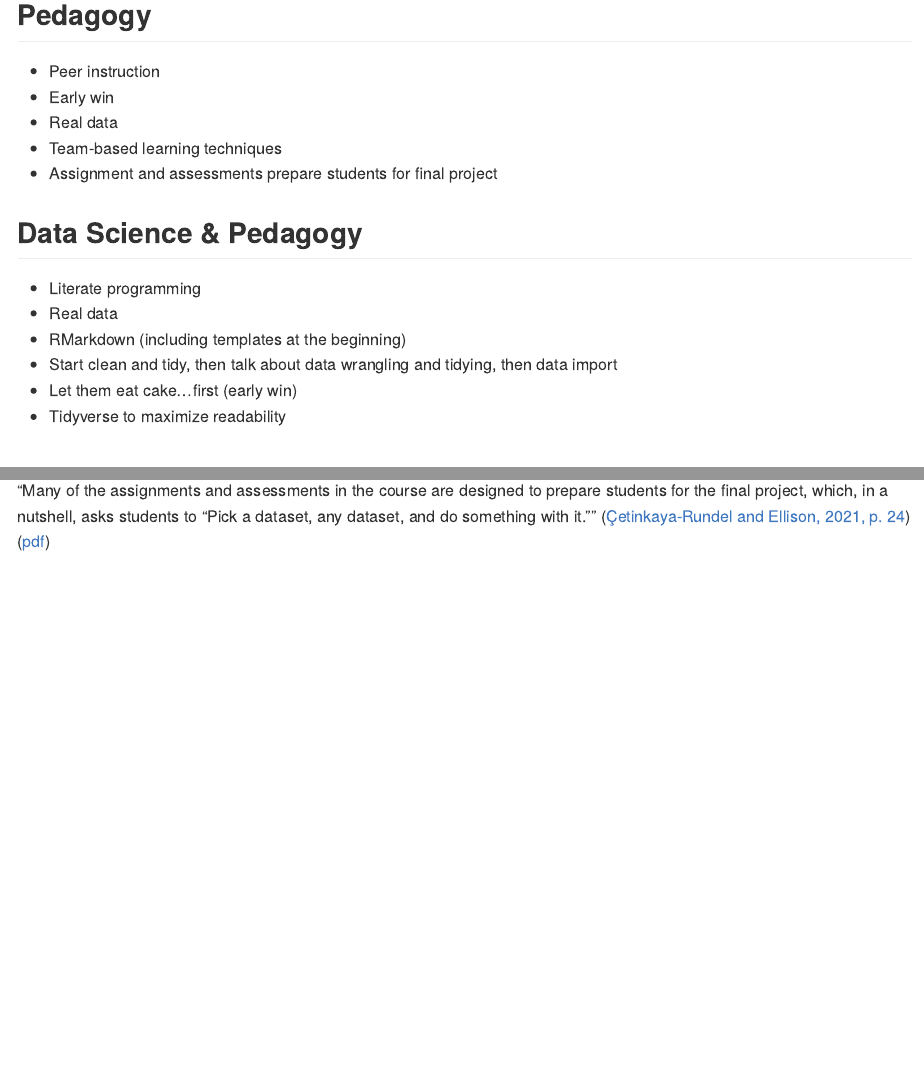
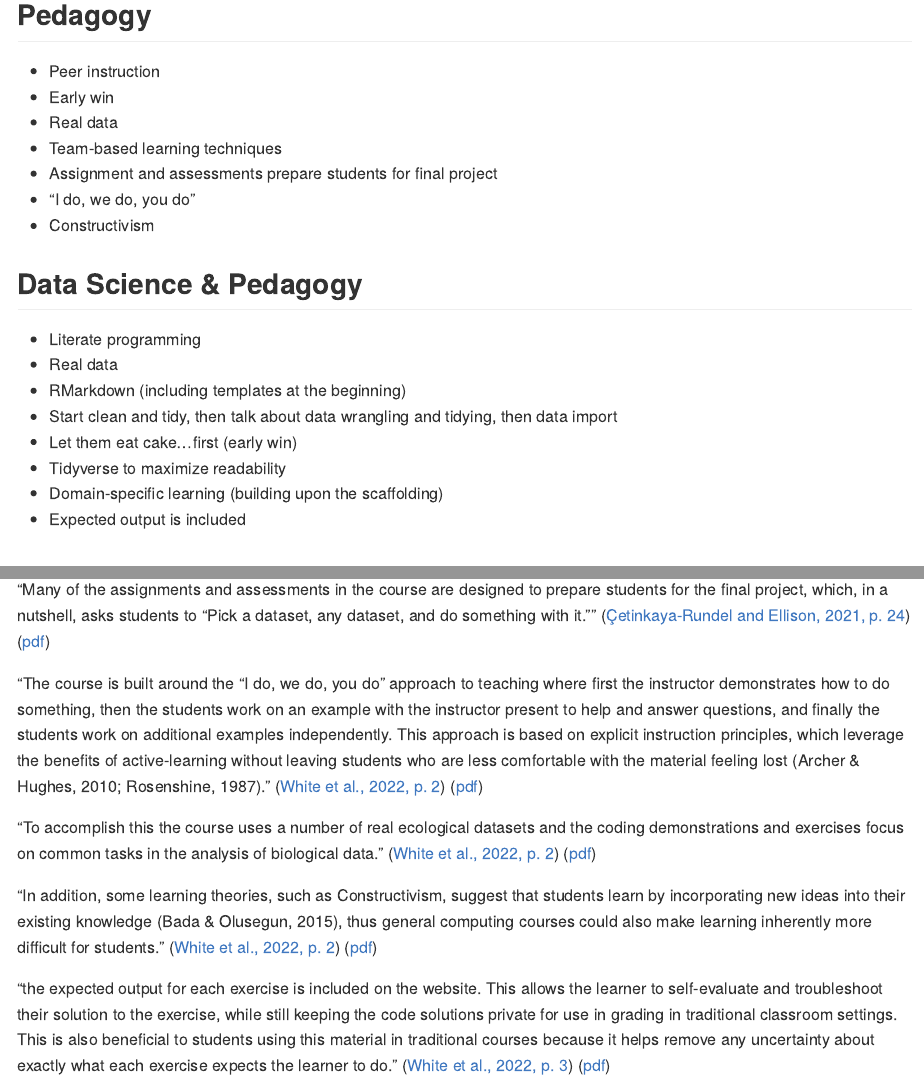
Before and after one commit to bleds22e/VCU_DataCarpResources, an R Markdown document (course_development/concepts_from_readings.Rmd): the page in a window 1100 px wide, from 360 px down, and a second part further down, joined at a grey line. The pictures show the output file course_development/concepts_from_readings.md that the author committed with the source, drawn offline in the style of GitHub.

Commit message:
Add concepts from White et al. 2022

```diff
--- a/course_development/concepts_from_readings.Rmd
+++ b/course_development/concepts_from_readings.Rmd
@@ -18,6 +18,8 @@ Citations for many of the concepts are included below.
 * Real data
 * Team-based learning techniques
 * Assignment and assessments prepare students for final project
+* "I do, we do, you do"
+* Constructivism
 
 ## Data Science & Pedagogy
 * Literate programming
@@ -26,6 +28,8 @@ Citations for many of the concepts are included below.
 * Start clean and tidy, then talk about data wrangling and tidying, then data import
 * Let them eat cake…first (early win)
 * Tidyverse to maximize readability
+* Domain-specific learning (building upon the scaffolding)
+* Expected output is included
 
 
 # Annotations
@@ -47,3 +51,11 @@ Citations for many of the concepts are included below.
 “Tidyverse code is not necessarily concise, but the course aims to teach students to maximize readability and extensibility of their code instead of minimizing the number of lines to accomplish a task.” ([Çetinkaya-Rundel and Ellison, 2021, p. 23](zotero://select/groups/4541885/items/7V3GCIQK)) ([pdf](zotero://open-pdf/groups/4541885/items/7Z5XJLCJ?page=9&annotation=MGJQLEBM))
 
 “Many of the assignments and assessments in the course are designed to prepare students for the final project, which, in a nutshell, asks students to “Pick a dataset, any dataset, and do something with it.”” ([Çetinkaya-Rundel and Ellison, 2021, p. 24](zotero://select/groups/4541885/items/7V3GCIQK)) ([pdf](zotero://open-pdf/groups/4541885/items/7Z5XJLCJ?page=10&annotation=HXI6RGFQ))
+
+“The course is built around the “I do, we do, you do” approach to teaching where first the instructor demonstrates how to do something, then the students work on an example with the instructor present to help and answer questions, and finally the students work on additional examples independently. This approach is based on explicit instruction principles, which leverage the benefits of active-learning without leaving students who are less comfortable with the material feeling lost (Archer & Hughes, 2010; Rosenshine, 1987).” ([White et al., 2022, p. 2](zotero://select/groups/4541885/items/TRFBCJPS)) ([pdf](zotero://open-pdf/groups/4541885/items/7ADHIBNM?page=2&annotation=Q9MN73U3))
+
+“To accomplish this the course uses a number of real ecological datasets and the coding demonstrations and exercises focus on common tasks in the analysis of biological data.” ([White et al., 2022, p. 2](zotero://select/groups/4541885/items/TRFBCJPS)) ([pdf](zotero://open-pdf/groups/4541885/items/7ADHIBNM?page=2&annotation=GJ9BABHD))
+
+“In addition, some learning theories, such as Constructivism, suggest that students learn by incorporating new ideas into their existing knowledge (Bada & Olusegun, 2015), thus general computing courses could also make learning inherently more difficult for students.” ([White et al., 2022, p. 2](zotero://select/groups/4541885/items/TRFBCJPS)) ([pdf](zotero://open-pdf/groups/4541885/items/7ADHIBNM?page=2&annotation=TJB2A3NM))
+
+“the expected output for each exercise is included on the website. This allows the learner to self-evaluate and troubleshoot their solution to the exercise, while still keeping the code solutions private for use in grading in traditional classroom settings. This is also beneficial to students using this material in traditional courses because it helps remove any uncertainty about exactly what each exercise expects the learner to do.” ([White et al., 2022, p. 3](zotero://select/groups/4541885/items/TRFBCJPS)) ([pdf](zotero://open-pdf/groups/4541885/items/7ADHIBNM?page=3&annotation=VQR9G3TG))
```
Also changed, not shown: course_development/concepts_from_readings.md.
